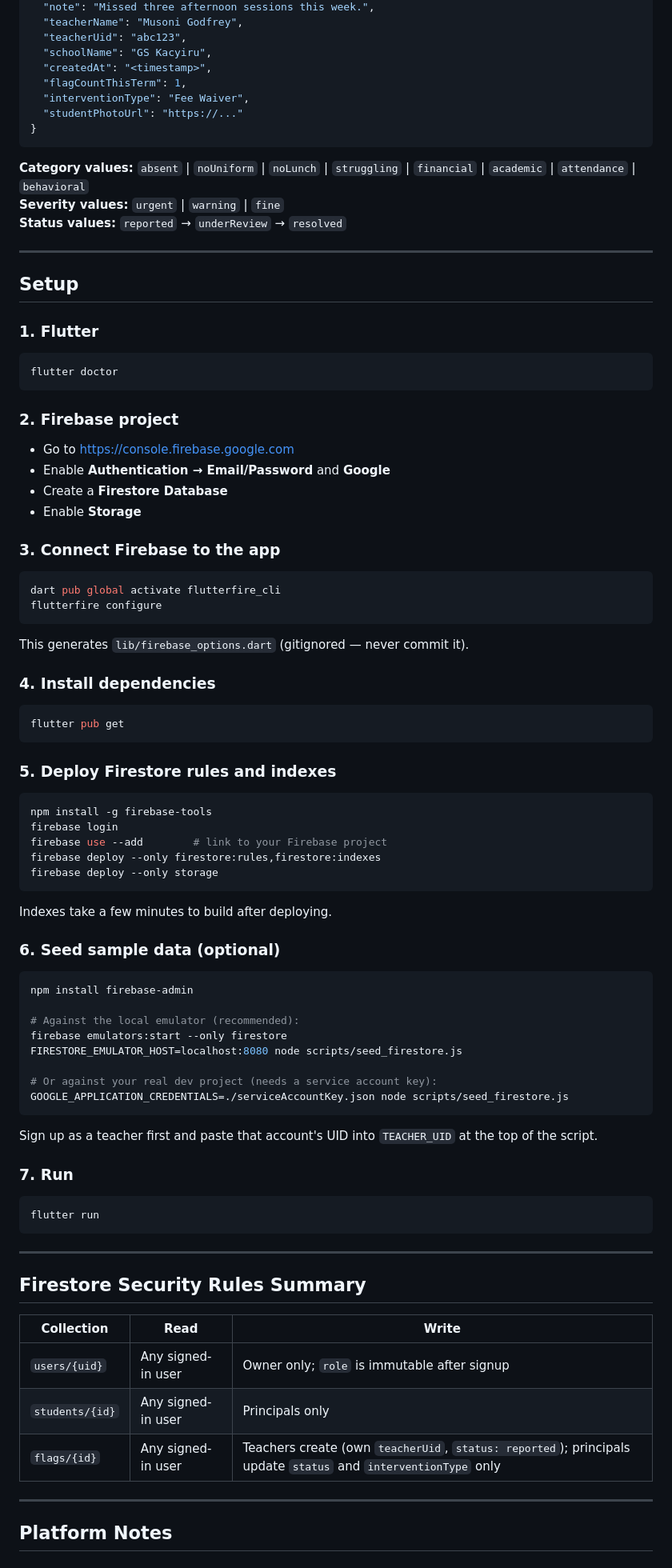
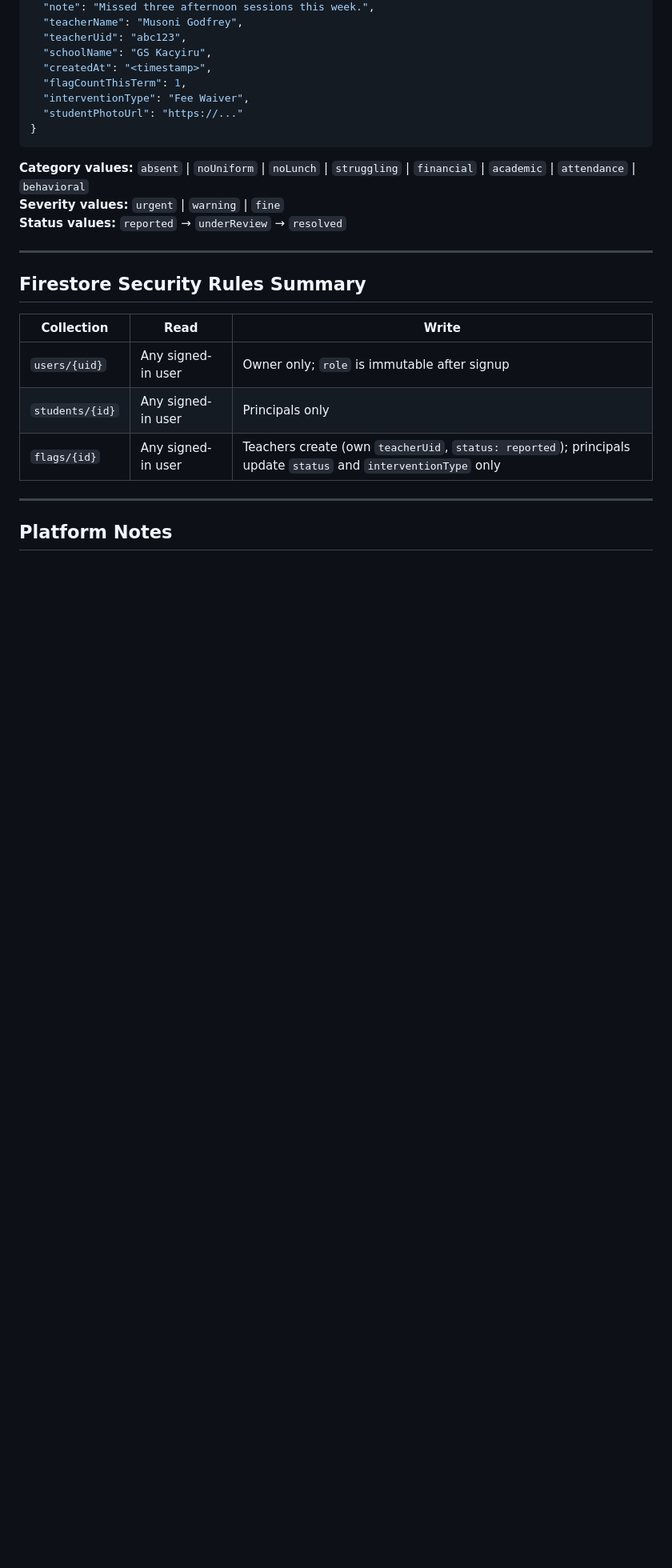
Before and after one commit to Kellia855/ijisho_app, a Markdown page: README.md, the part around one of its changes. Shown at 80% size. GitHub-like rendering; blank space fills up the shorter version.

````diff
--- a/README.md
+++ b/README.md
@@ -143,61 +318,6 @@ lib/
 
 ---
 
-## Setup
-
-### 1. Flutter
-```bash
-flutter doctor
-```
-
-### 2. Firebase project
-- Go to https://console.firebase.google.com
-- Enable **Authentication → Email/Password** and **Google**
-- Create a **Firestore Database**
-- Enable **Storage**
-
-### 3. Connect Firebase to the app
-```bash
-dart pub global activate flutterfire_cli
-flutterfire configure
-```
-This generates `lib/firebase_options.dart` (gitignored — never commit it).
-
-### 4. Install dependencies
-```bash
-flutter pub get
-```
-
-### 5. Deploy Firestore rules and indexes
-```bash
-npm install -g firebase-tools
-firebase login
-firebase use --add        # link to your Firebase project
-firebase deploy --only firestore:rules,firestore:indexes
-firebase deploy --only storage
-```
-Indexes take a few minutes to build after deploying.
-
-### 6. Seed sample data (optional)
-```bash
-npm install firebase-admin
-
-# Against the local emulator (recommended):
-firebase emulators:start --only firestore
-FIRESTORE_EMULATOR_HOST=localhost:8080 node scripts/seed_firestore.js
-
-# Or against your real dev project (needs a service account key):
-GOOGLE_APPLICATION_CREDENTIALS=./serviceAccountKey.json node scripts/seed_firestore.js
-```
-Sign up as a teacher first and paste that account's UID into `TEACHER_UID` at the top of the script.
-
-### 7. Run
-```bash
-flutter run
-```
-
----
-
 ## Firestore Security Rules Summary
 
 | Collection | Read | Write |
````
Also changed, not shown: other parts of README.md (+177 -0 lines).
